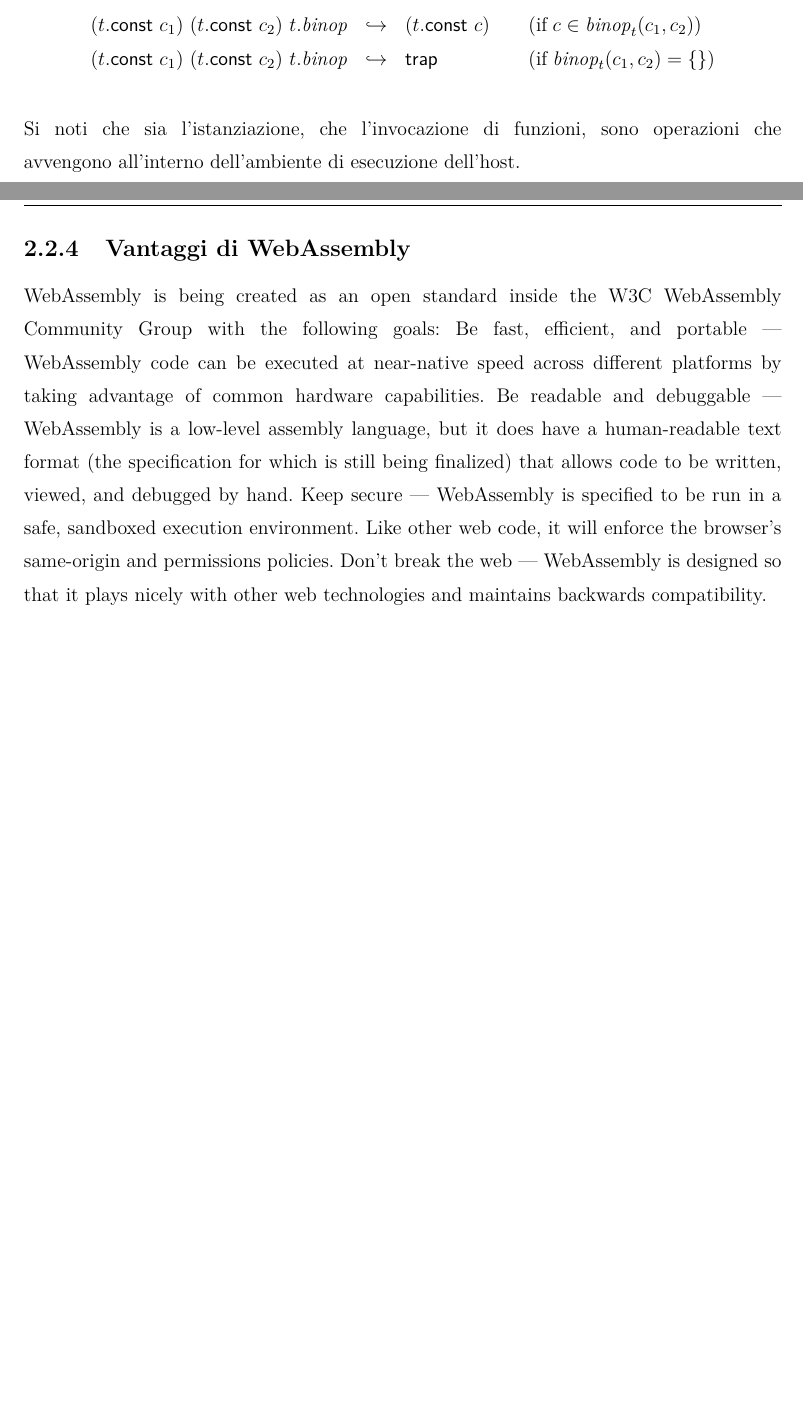
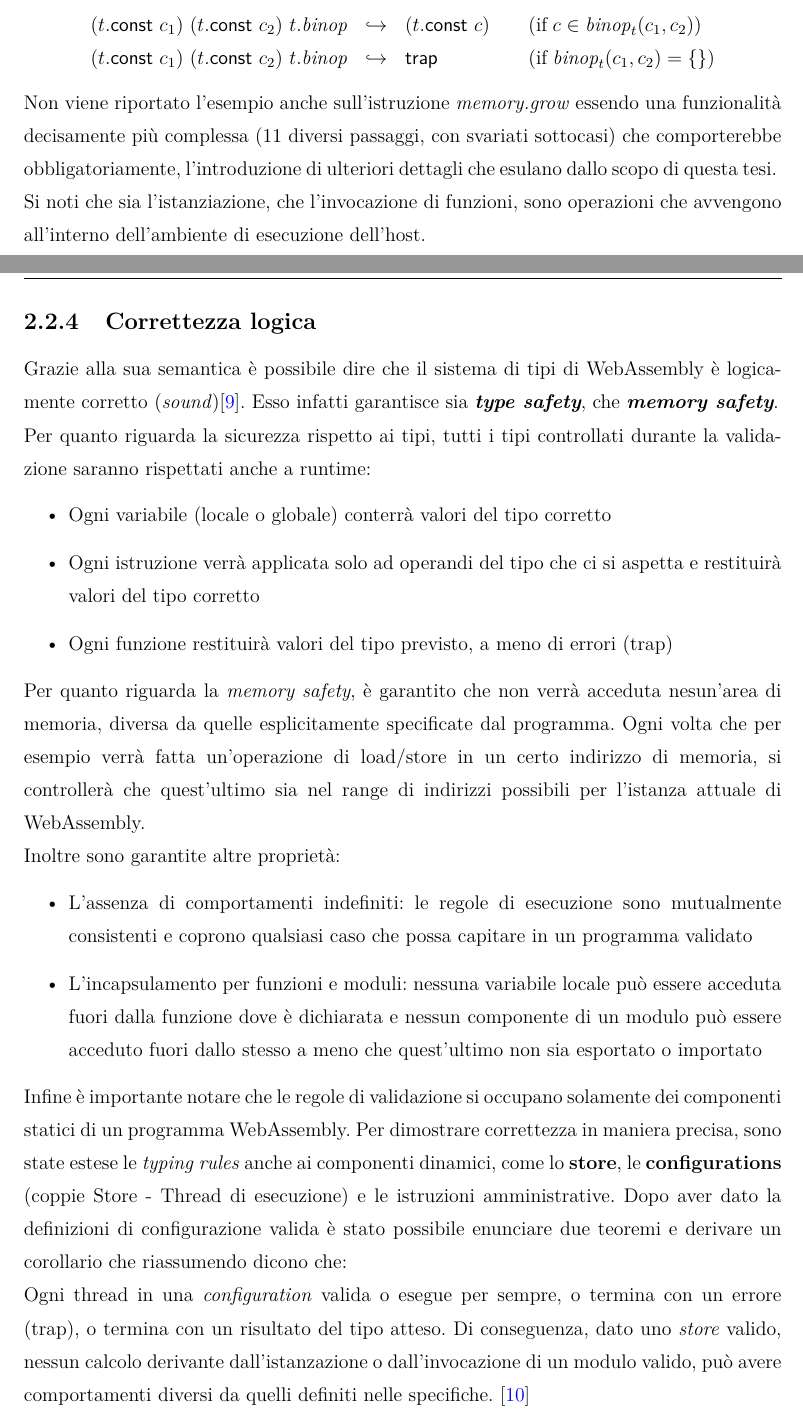
Before and after one commit to davidecrociati/tesi-triennale, a LaTeX document (latex/tesi.tex, which reads latex/capitolo2.tex): two parts of pages 24 and 25 of 33 before the commit and two parts of pages 25 and 26 of 34 after it, joined at a grey line, cut so that both start at the same text, the shorter picture padded with empty space. Compiled offline with pdfLaTeX.

Commit message:
Added "Robustezza"

```diff
--- a/latex/capitolo2.tex
+++ b/latex/capitolo2.tex
@@ -127,6 +136,7 @@
                   & (\mathrel{\mbox{if}} {\mathit{binop}}_{t}(c_1,c_2) = \{\})
                 \end{array}\end{split}
 \end{equation*}
+Non viene riportato l'esempio anche sull'istruzione \emph{memory.grow} essendo una funzionalità decisamente più complessa (11 diversi passaggi, con svariati sottocasi) che comporterebbe obbligatoriamente, l'introduzione di ulteriori dettagli che esulano dallo scopo di questa tesi.
 \break
 Si noti che sia l'istanziazione, che l'invocazione di funzioni, sono operazioni che avvengono all'interno dell'ambiente di esecuzione dell'host.
 \begin{figure}
@@ -138,13 +148,23 @@
 \end{figure}
 
 \newpage
-\subsection{Vantaggi di WebAssembly}
-WebAssembly is being created as an open standard inside the W3C WebAssembly Community Group with the following goals:
-Be fast, efficient, and portable — WebAssembly code can be executed at near-native speed across different platforms by taking advantage of common hardware capabilities.
-Be readable and debuggable — WebAssembly is a low-level assembly language, but it does have a human-readable text format (the specification for which is still being finalized) that allows code to be written, viewed, and debugged by hand.
-Keep secure — WebAssembly is specified to be run in a safe, sandboxed execution environment. Like other web code, it will enforce the browser's same-origin and permissions policies.
-Don't break the web — WebAssembly is designed so that it plays nicely with other web technologies and maintains backwards compatibility.
-
+\subsection{Correttezza logica}
+Grazie alla sua semantica è possibile dire che il sistema di tipi di WebAssembly è logicamente corretto (\emph{sound})\cite*{wasm:soundness}. Esso infatti garantisce sia \emph{\textbf{type safety}}, che \emph{\textbf{memory safety}}.
+\\Per quanto riguarda la sicurezza rispetto ai tipi, tutti i tipi controllati durante la validazione saranno rispettati anche a runtime:
+\begin{itemize}
+        \item Ogni variabile (locale o globale) conterrà valori del tipo corretto
+        \item Ogni istruzione verrà applicata solo ad operandi del tipo che ci si aspetta e restituirà valori del tipo corretto
+        \item Ogni funzione restituirà valori del tipo previsto, a meno di errori (trap)
+\end{itemize}
+Per quanto riguarda la \emph{memory safety}, è garantito che non verrà acceduta nesun'area di memoria, diversa da quelle esplicitamente specificate dal programma. Ogni volta che per esempio verrà fatta un'operazione di load/store in un certo indirizzo di memoria, si controllerà che quest'ultimo sia nel range di indirizzi possibili per l'istanza attuale di WebAssembly.
+\\Inoltre sono garantite altre proprietà:
+\begin{itemize}
+        \item L'assenza di comportamenti indefiniti: le regole di esecuzione sono mutualmente consistenti e coprono qualsiasi caso che possa capitare in un programma validato
+        \item L'incapsulamento per funzioni e moduli: nessuna variabile locale può essere acceduta fuori dalla funzione dove è dichiarata e nessun componente di un modulo può essere acceduto fuori dallo stesso a meno che quest'ultimo non sia esportato o importato
+\end{itemize}
+Infine è importante notare che le regole di validazione si occupano solamente dei componenti statici di un programma WebAssembly. Per dimostrare correttezza in maniera precisa, sono state estese le \emph{typing rules} anche ai componenti dinamici, come lo \textbf{store}, le \textbf{configurations} (coppie Store - Thread di esecuzione) e le istruzioni amministrative.
+Dopo aver dato la definizioni di configurazione valida è stato possibile enunciare due teoremi e derivare un corollario che riassumendo dicono che:
+\\Ogni thread in una \emph{configuration} valida o esegue per sempre, o termina con un errore (trap), o termina con un risultato del tipo atteso. Di conseguenza, dato uno \emph{store} valido, nessun calcolo derivante dall'istanzazione o dall'invocazione di un modulo valido, può avere comportamenti diversi da quelli definiti nelle specifiche. \cite*{wasm:soundness:theorems}
 
 \newpage
 \section{WebAssembly System Interface}
```
Also changed, not shown: latex/bibliography.bib (+12 -0 lines), latex/images/wasmSyntax.png (added), latex/tesi.pdf, latex/capitolo2.tex (29 more changed lines).
